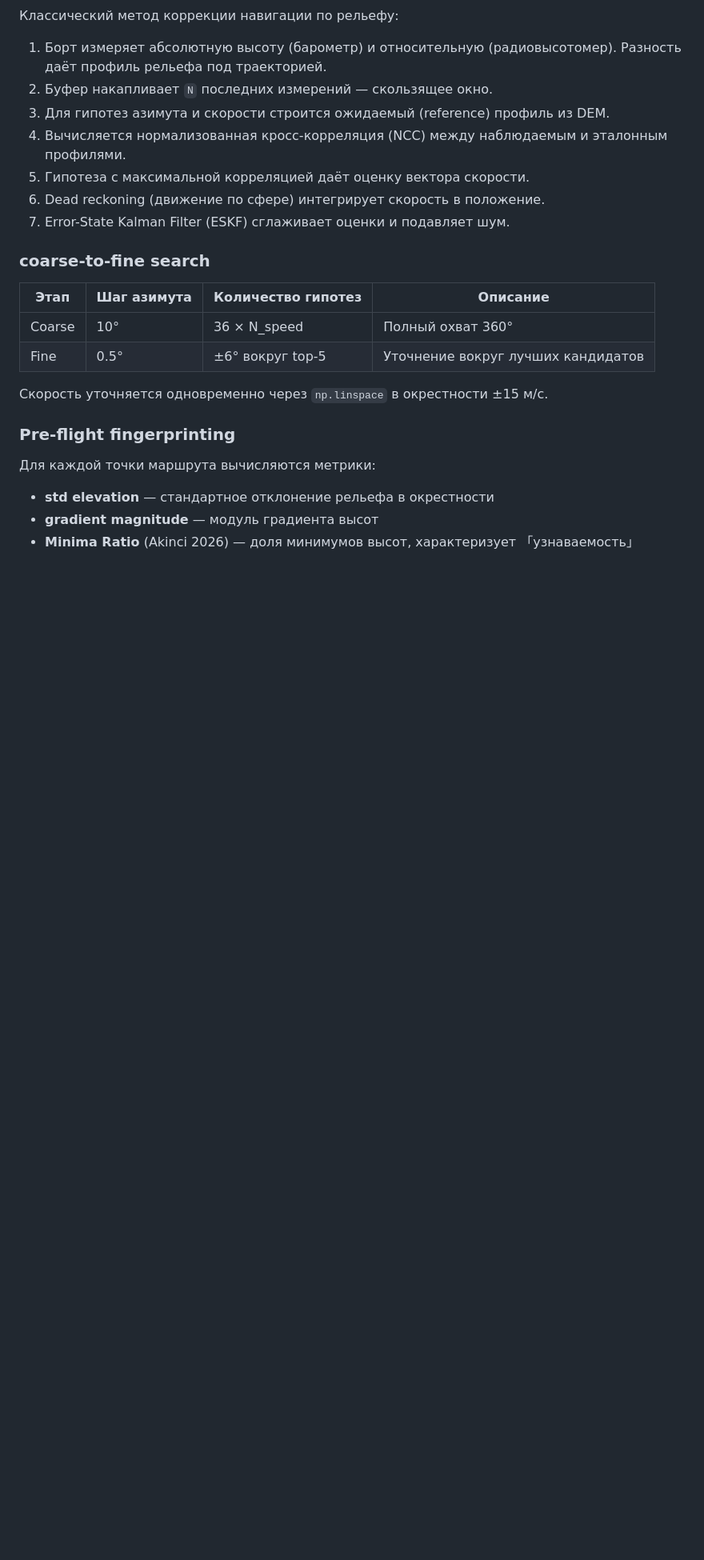
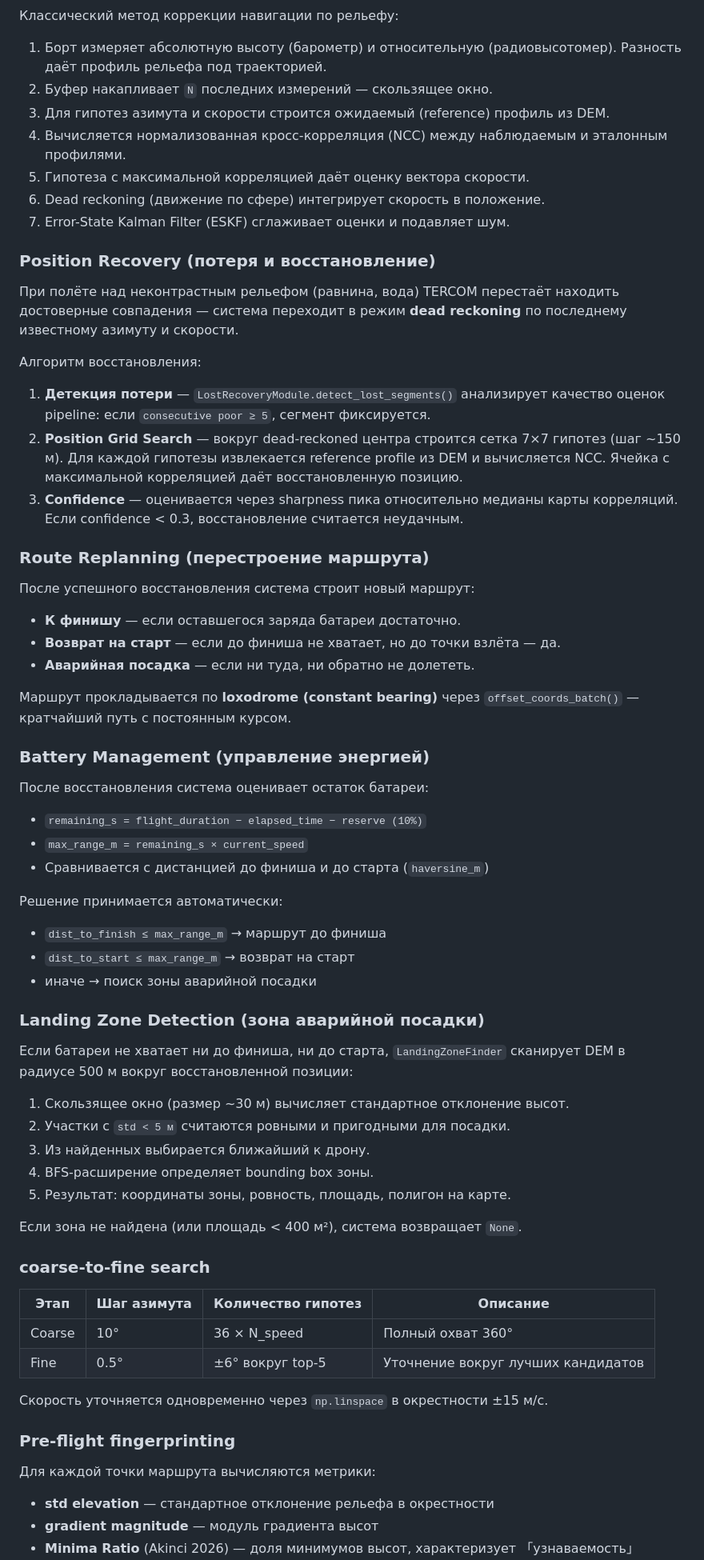
Before and after one commit to Danilka88/gag27062026, a Markdown page: README.md, the part around one of its changes. Shown at 80% size. GitHub-like rendering; blank space fills up the shorter version.

```diff
--- a/README.md
+++ b/README.md
@@ -77,6 +77,59 @@
 5. Гипотеза с максимальной корреляцией даёт оценку вектора скорости.
 6. Dead reckoning (движение по сфере) интегрирует скорость в положение.
 7. Error-State Kalman Filter (ESKF) сглаживает оценки и подавляет шум.
+
+### Position Recovery (потеря и восстановление)
+
+При полёте над неконтрастным рельефом (равнина, вода) TERCOM перестаёт находить
+достоверные совпадения — система переходит в режим **dead reckoning** по
+последнему известному азимуту и скорости.
+
+Алгоритм восстановления:
+
+1. **Детекция потери** — `LostRecoveryModule.detect_lost_segments()` анализирует
+   качество оценок pipeline: если `consecutive poor ≥ 5`, сегмент фиксируется.
+2. **Position Grid Search** — вокруг dead-reckoned центра строится сетка 7×7
+   гипотез (шаг ~150 м). Для каждой гипотезы извлекается reference profile из DEM
+   и вычисляется NCC. Ячейка с максимальной корреляцией даёт восстановленную позицию.
+3. **Confidence** — оценивается через sharpness пика относительно медианы карты
+   корреляций. Если confidence < 0.3, восстановление считается неудачным.
+
+### Route Replanning (перестроение маршрута)
+
+После успешного восстановления система строит новый маршрут:
+
+- **К финишу** — если оставшегося заряда батареи достаточно.
+- **Возврат на старт** — если до финиша не хватает, но до точки взлёта — да.
+- **Аварийная посадка** — если ни туда, ни обратно не долететь.
+
+Маршрут прокладывается по **loxodrome (constant bearing)** через
+`offset_coords_batch()` — кратчайший путь с постоянным курсом.
+
+### Battery Management (управление энергией)
+
+После восстановления система оценивает остаток батареи:
+
+- `remaining_s = flight_duration − elapsed_time − reserve (10%)`
+- `max_range_m = remaining_s × current_speed`
+- Сравнивается с дистанцией до финиша и до старта (`haversine_m`)
+
+Решение принимается автоматически:
+- `dist_to_finish ≤ max_range_m` → маршрут до финиша
+- `dist_to_start ≤ max_range_m` → возврат на старт
+- иначе → поиск зоны аварийной посадки
+
+### Landing Zone Detection (зона аварийной посадки)
+
+Если батареи не хватает ни до финиша, ни до старта, `LandingZoneFinder`
+сканирует DEM в радиусе 500 м вокруг восстановленной позиции:
+
+1. Скользящее окно (размер ~30 м) вычисляет стандартное отклонение высот.
+2. Участки с `std < 5 м` считаются ровными и пригодными для посадки.
+3. Из найденных выбирается ближайший к дрону.
+4. BFS-расширение определяет bounding box зоны.
+5. Результат: координаты зоны, ровность, площадь, полигон на карте.
+
+Если зона не найдена (или площадь < 400 м²), система возвращает `None`.
 
 ### coarse-to-fine search
 
```
Also changed, not shown: other parts of README.md (+18 -23 lines).
